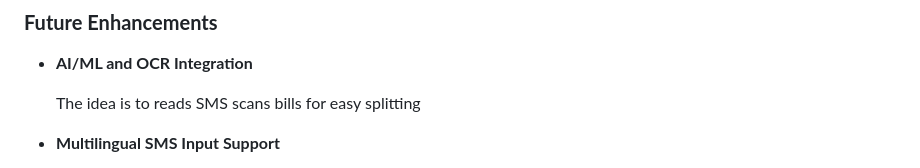
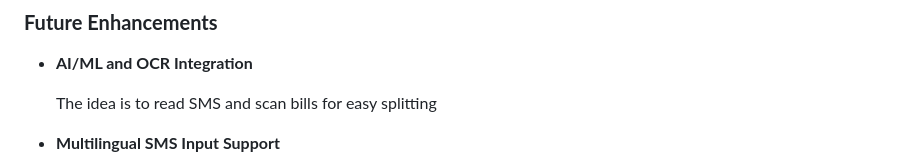
Before and after one commit to Sanjanah8/Easy-Pay-Dynamic-Wallet-Splitter, a Markdown page: README.md, the part around the change. Rendered like a GitHub page.

```diff
--- a/README.md
+++ b/README.md
@@ -91,7 +91,7 @@ Easy Pay Dynamic Wallet Splitter/
 
 * **AI/ML and OCR Integration**
 
-  The idea is to reads SMS scans bills for easy splitting
+  The idea is to read SMS and scan bills for easy splitting
 
 * **Multilingual SMS Input Support**
 
```
